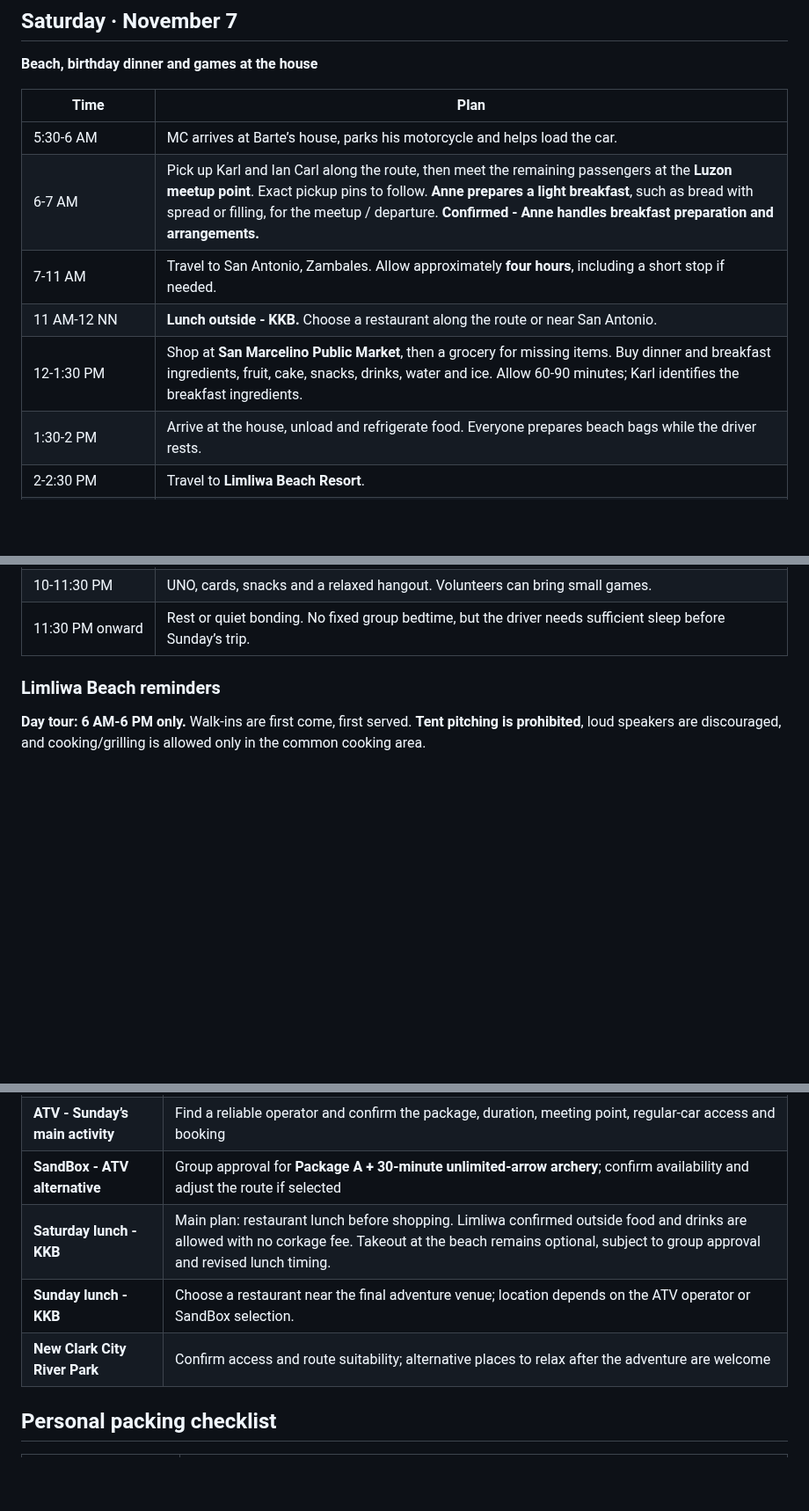
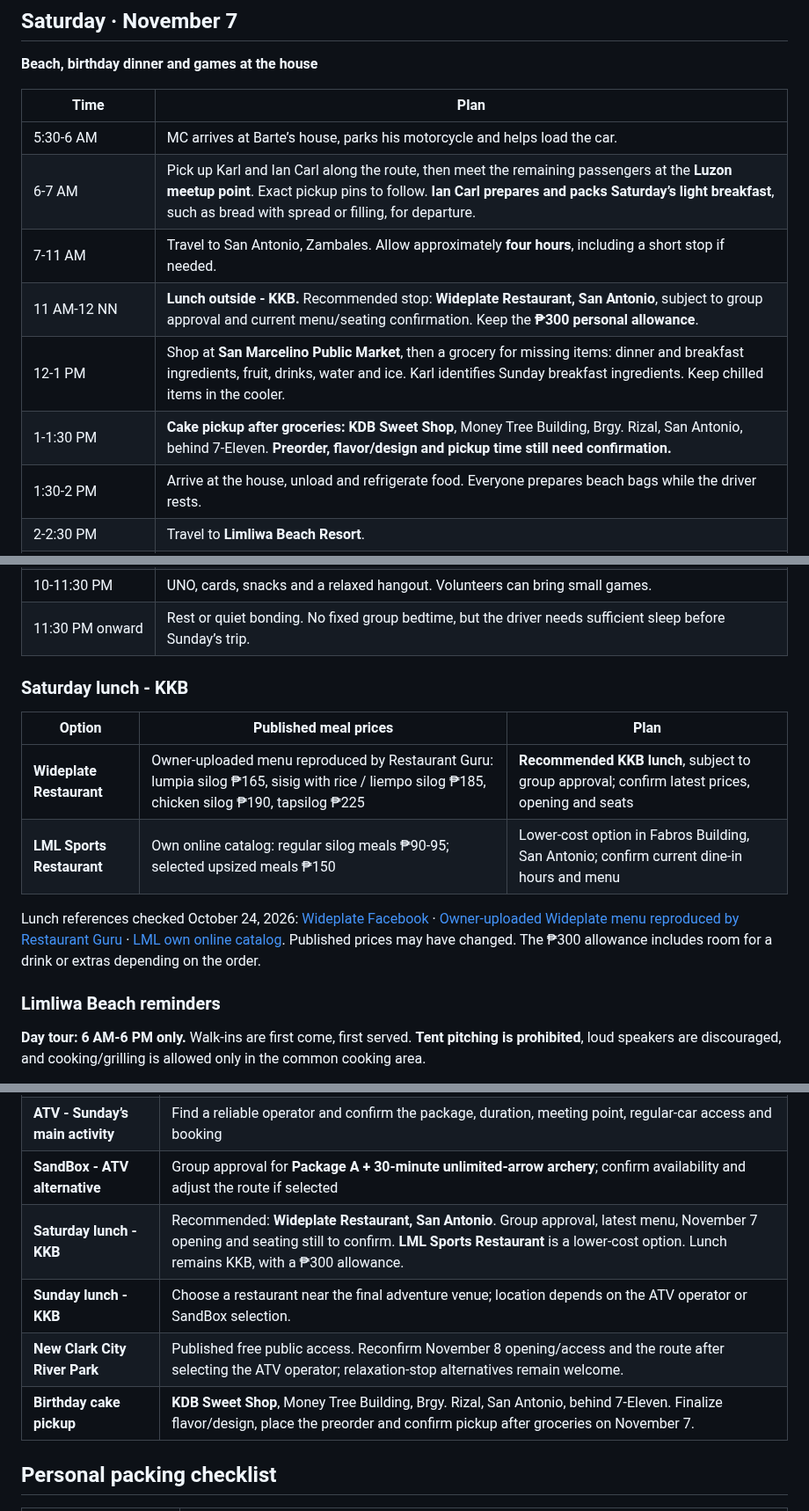
Before and after one commit to itsmcliam/Birthday-Plan, a Markdown page: README.md, 3 parts joined by grey strips. Shown at 88% size. Rendered like a GitHub page; blank space fills up the shorter version.

```diff
--- a/README.md
+++ b/README.md
@@ -88,10 +88,11 @@ flowchart TD
 | Time | Plan |
 | --- | --- |
 | 5:30&#8209;6&nbsp;AM | MC arrives at Barte’s house, parks his motorcycle and helps load the car. |
-| 6&#8209;7&nbsp;AM | Pick up Karl and Ian Carl along the route, then meet the remaining passengers at the **Luzon meetup point**. Exact pickup pins to follow. **Anne prepares a light breakfast**, such as bread with spread or filling, for the meetup / departure. **Confirmed - Anne handles breakfast preparation and arrangements.** |
+| 6&#8209;7&nbsp;AM | Pick up Karl and Ian Carl along the route, then meet the remaining passengers at the **Luzon meetup point**. Exact pickup pins to follow. **Ian Carl prepares and packs Saturday’s light breakfast**, such as bread with spread or filling, for departure. |
 | 7&#8209;11&nbsp;AM | Travel to San Antonio, Zambales. Allow approximately **four hours**, including a short stop if needed. |
-| 11&nbsp;AM&#8209;12&nbsp;NN | **Lunch outside - KKB.** Choose a restaurant along the route or near San Antonio. |
-| 12&#8209;1:30&nbsp;PM | Shop at **San Marcelino Public Market**, then a grocery for missing items. Buy dinner and breakfast ingredients, fruit, cake, snacks, drinks, water and ice. Allow 60-90 minutes; Karl identifies the breakfast ingredients. |
+| 11&nbsp;AM&#8209;12&nbsp;NN | **Lunch outside - KKB.** Recommended stop: **Wideplate Restaurant, San Antonio**, subject to group approval and current menu/seating confirmation. Keep the **₱300 personal allowance**. |
+| 12&#8209;1&nbsp;PM | Shop at **San Marcelino Public Market**, then a grocery for missing items: dinner and breakfast ingredients, fruit, drinks, water and ice. Karl identifies Sunday breakfast ingredients. Keep chilled items in the cooler. |
+| 1&#8209;1:30&nbsp;PM | **Cake pickup after groceries: KDB Sweet Shop**, Money Tree Building, Brgy. Rizal, San Antonio, behind 7-Eleven. **Preorder, flavor/design and pickup time still need confirmation.** |
 | 1:30&#8209;2&nbsp;PM | Arrive at the house, unload and refrigerate food. Everyone prepares beach bags while the driver rests. |
 | 2&#8209;2:30&nbsp;PM | Travel to **Limliwa Beach Resort**. |
 | 2:30&#8209;5:30&nbsp;PM | Beach swimming, photos, games and group hangout. Cottage availability depends on walk-in occupancy. |
@@ -100,6 +101,15 @@ flowchart TD
 | 8&#8209;10&nbsp;PM | Birthday games, music, group photos and bonding **at the house**. |
 | 10&#8209;11:30&nbsp;PM | UNO, cards, snacks and a relaxed hangout. Volunteers can bring small games. |
 | 11:30&nbsp;PM&nbsp;onward | Rest or quiet bonding. No fixed group bedtime, but the driver needs sufficient sleep before Sunday’s trip. |
+
+### Saturday lunch - KKB
+
+| Option | Published meal prices | Plan |
+| --- | --- | --- |
+| **Wideplate Restaurant** | Owner-uploaded menu reproduced by Restaurant Guru: lumpia silog ₱165, sisig with rice / liempo silog ₱185, chicken silog ₱190, tapsilog ₱225 | **Recommended KKB lunch**, subject to group approval; confirm latest prices, opening and seats |
+| **LML Sports Restaurant** | Own online catalog: regular silog meals ₱90-95; selected upsized meals ₱150 | Lower-cost option in Fabros Building, San Antonio; confirm current dine-in hours and menu |
+
+Lunch references checked October 24, 2026: [Wideplate Facebook](https://www.facebook.com/wideplaterestaurant/) · [Owner-uploaded Wideplate menu reproduced by Restaurant Guru](https://restaurantguru.com/Wildeplate-Restaurant-San-Antonio-Central-Luzon/menu) · [LML own online catalog](https://lmlsportsrestaurant.catalog.kyte.site/silogs-and-sizzlings). Published prices may have changed. The ₱300 allowance includes room for a drink or extras depending on the order.
 
 ### Limliwa Beach reminders
 
@@ -253,9 +266,10 @@ Chargers, cables and charged power banks are each person’s responsibility.
 | **Attendance and transport** | Finalize attendance by **November 2, 2026**; confirm Barte’s parents, driver, vehicle seating and pickup pins |
 | **ATV - Sunday’s main activity** | Find a reliable operator and confirm the package, duration, meeting point, regular-car access and booking |
 | **SandBox - ATV alternative** | Group approval for **Package A + 30-minute unlimited-arrow archery**; confirm availability and adjust the route if selected |
-| **Saturday lunch - KKB** | Main plan: restaurant lunch before shopping. Limliwa confirmed outside food and drinks are allowed with no corkage fee. Takeout at the beach remains optional, subject to group approval and revised lunch timing. |
+| **Saturday lunch - KKB** | Recommended: **Wideplate Restaurant, San Antonio**. Group approval, latest menu, November 7 opening and seating still to confirm. **LML Sports Restaurant** is a lower-cost option. Lunch remains KKB, with a ₱300 allowance. |
 | **Sunday lunch - KKB** | Choose a restaurant near the final adventure venue; location depends on the ATV operator or SandBox selection. |
-| **New Clark City River Park** | Confirm access and route suitability; alternative places to relax after the adventure are welcome |
+| **New Clark City River Park** | Published free public access. Reconfirm November 8 opening/access and the route after selecting the ATV operator; relaxation-stop alternatives remain welcome. |
+| **Birthday cake pickup** | **KDB Sweet Shop**, Money Tree Building, Brgy. Rizal, San Antonio, behind 7-Eleven. Finalize flavor/design, place the preorder and confirm pickup after groceries on November 7. |
 
 ## Personal packing checklist
 
```
Also changed, not shown: other parts of README.md (+19 -16 lines), assets/trip-overview.png, 3 other files.
